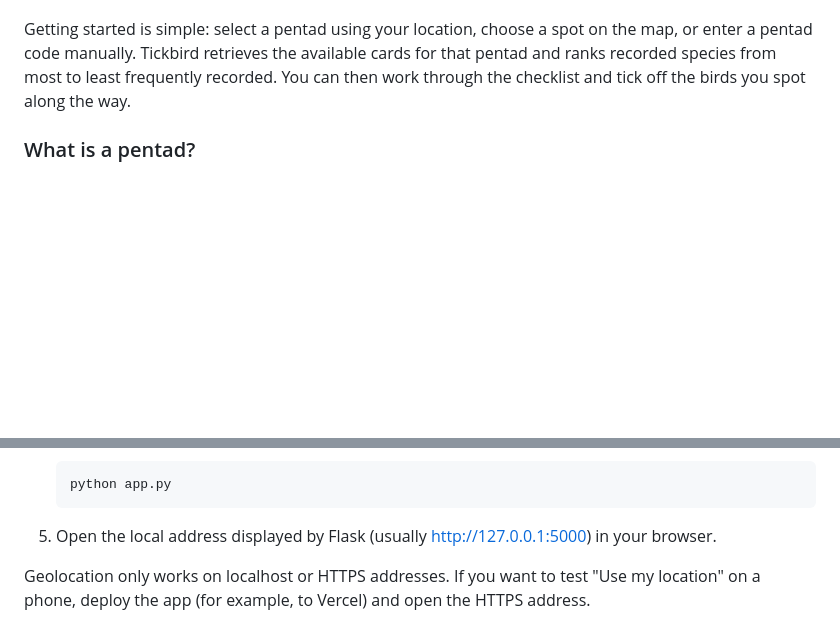
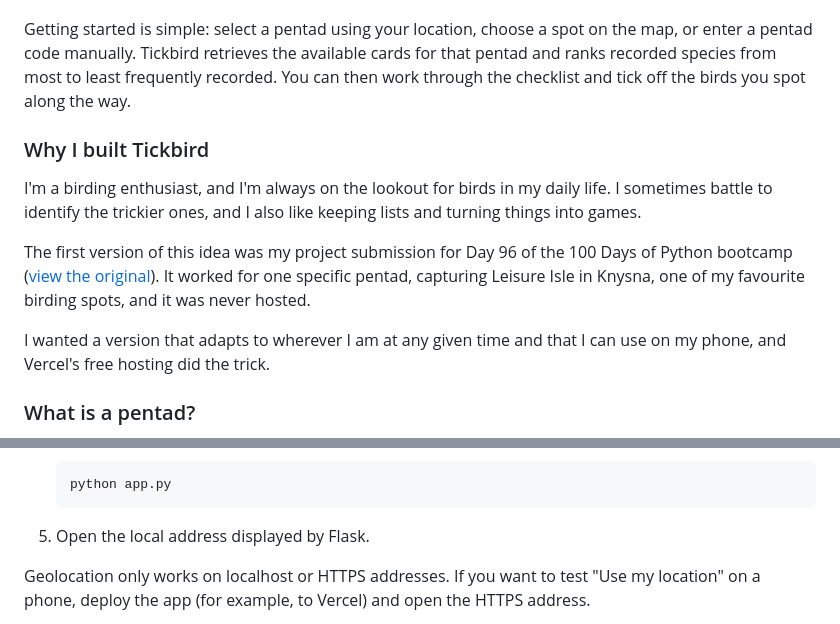
Before and after one commit to DesNewmanZA/ZA_birding_checklist, a Markdown page: README.md, 2 parts joined by grey strips. GitHub-like rendering; blank space fills up the shorter version.

````diff
--- a/README.md
+++ b/README.md
@@ -6,6 +6,13 @@ Distribution maps and field guides show where birds can be found in general; Tic
 The aim isn't to replace existing birding apps or checklists, but rather to complement them with a location-specific, data-driven tool. Whether you're exploring a new area, checking a sighting against local records while learning to identify birds, or turning a familiar patch into a birding challenge, Tickbird helps you discover what's been seen nearby and keep track of your own sightings. It is designed to be simple and convenient for short birding outings.
 
 Getting started is simple: select a pentad using your location, choose a spot on the map, or enter a pentad code manually. Tickbird retrieves the available cards for that pentad and ranks recorded species from most to least frequently recorded. You can then work through the checklist and tick off the birds you spot along the way.
+
+### Why I built Tickbird
+I'm a birding enthusiast, and I'm always on the lookout for birds in my daily life. I sometimes battle to identify the trickier ones, and I also like keeping lists and turning things into games.
+
+The first version of this idea was my project submission for Day 96 of the 100 Days of Python bootcamp ([view the original](https://github.com/DesNewmanZA/Python_bootcamp/tree/main/Coding%20exercises/Day_96)). It worked for one specific pentad, capturing Leisure Isle in Knysna, one of my favourite birding spots, and it was never hosted.
+
+I wanted a version that adapts to wherever I am at any given time and that I can use on my phone, and Vercel's free hosting did the trick.
 
 ### What is a pentad?
 A pentad is the grid square SABAP2 uses to organise its records: five minutes of latitude by five minutes of longitude. Each pentad has a code made from the position of its north-west corner, for example `3400_2300`.
@@ -76,7 +83,7 @@ The following files and directories are relevant to the application.
    python app.py
    ```
 
-5. Open the local address displayed by Flask (usually http://127.0.0.1:5000) in your browser.
+5. Open the local address displayed by Flask.
 
 Geolocation only works on localhost or HTTPS addresses. If you want to test "Use my location" on a phone, deploy the app (for example, to Vercel) and open the HTTPS address.
 
````
